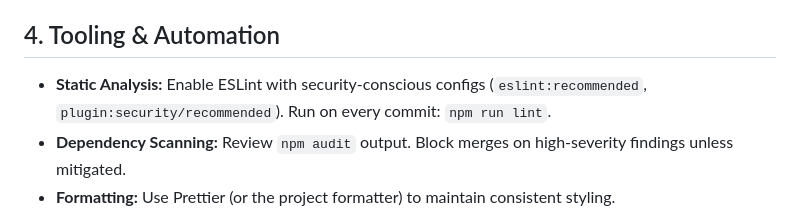
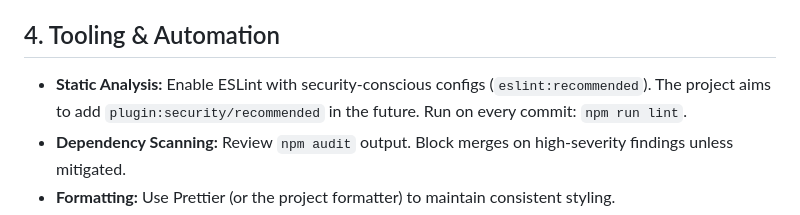
Before and after one commit to KeystoneNotary/KeystoneNotaryGroupWebsite, a Markdown page: docs/QUALITY_SAFEGUARDS.md, the part around the change. GitHub-like rendering.

Commit message:
Update docs/QUALITY_SAFEGUARDS.md
Co-authored-by: gemini-code-assist[bot] <176961590+gemini-code-assist[bot]@users.noreply.github.com>

```diff
--- a/docs/QUALITY_SAFEGUARDS.md
+++ b/docs/QUALITY_SAFEGUARDS.md
@@ -38,7 +38,7 @@ This playbook operationalizes the safety mandate for the Keystone Notary Group L
   - Prefer vetted libraries (e.g., bcrypt, libsodium). Never roll your own crypto.
 
 ## 4. Tooling & Automation
-- **Static Analysis:** Enable ESLint with security-conscious configs (`eslint:recommended`, `plugin:security/recommended`). Run on every commit: `npm run lint`.
+- **Static Analysis:** Enable ESLint with security-conscious configs (`eslint:recommended`). The project aims to add `plugin:security/recommended` in the future. Run on every commit: `npm run lint`.
 - **Dependency Scanning:** Review `npm audit` output. Block merges on high-severity findings unless mitigated.
 - **Formatting:** Use Prettier (or the project formatter) to maintain consistent styling.
 - **CI Pipeline:** Configure GitHub Actions (or equivalent) to run lint, tests, and security scans on each pull request before merge.
```
